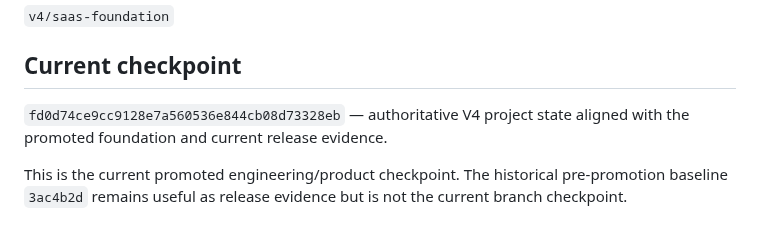
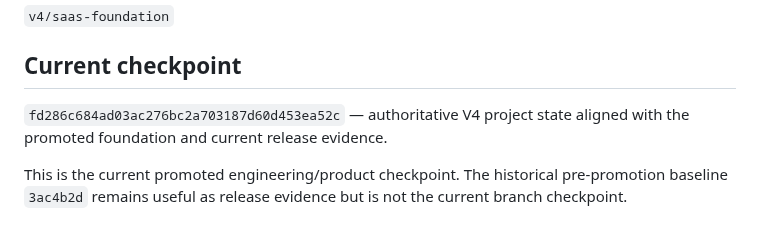
Before and after one commit to shaikriyaz343-collab/ai-sales-analyst-v3, a Markdown page: V4_PROJECT_STATE.md, the part around the change. GitHub-like rendering.

Commit message:
docs: finalize authoritative checkpoint reference

```diff
--- a/V4_PROJECT_STATE.md
+++ b/V4_PROJECT_STATE.md
@@ -6,7 +6,7 @@
 
 ## Current checkpoint
 
-`fd0d74ce9cc9128e7a560536e844cb08d73328eb` — authoritative V4 project state aligned with the promoted foundation and current release evidence.
+`fd286c684ad03ac276bc2a703187d60d453ea52c` — authoritative V4 project state aligned with the promoted foundation and current release evidence.
 
 This is the current promoted engineering/product checkpoint. The historical pre-promotion baseline `3ac4b2d` remains useful as release evidence but is not the current branch checkpoint.
 
```
